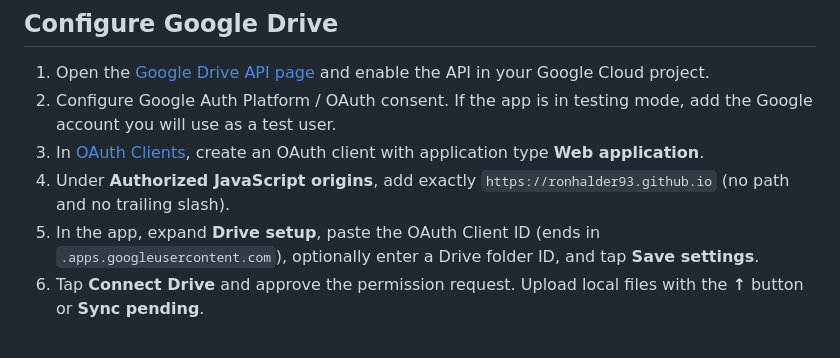
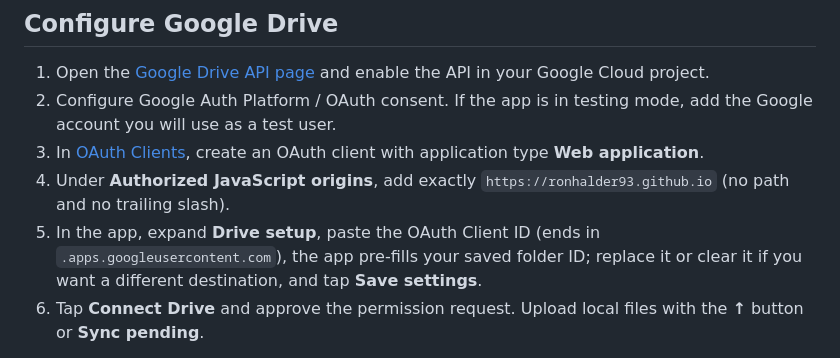
Before and after one commit to ronhalder93/personal-cloud-storage, a Markdown page: README.md, the part around the change. Rendered like a GitHub page.

Commit message:
Document the preconfigured Drive folder

```diff
--- a/README.md
+++ b/README.md
@@ -18,7 +18,7 @@ If the site shows 404, revisit Pages settings and check the deployment status in
 2. Configure Google Auth Platform / OAuth consent. If the app is in testing mode, add the Google account you will use as a test user.
 3. In [OAuth Clients](https://console.cloud.google.com/auth/clients), create an OAuth client with application type **Web application**.
 4. Under **Authorized JavaScript origins**, add exactly `https://ronhalder93.github.io` (no path and no trailing slash).
-5. In the app, expand **Drive setup**, paste the OAuth Client ID (ends in `.apps.googleusercontent.com`), optionally enter a Drive folder ID, and tap **Save settings**.
+5. In the app, expand **Drive setup**, paste the OAuth Client ID (ends in `.apps.googleusercontent.com`), the app pre-fills your saved folder ID; replace it or clear it if you want a different destination, and tap **Save settings**.
 6. Tap **Connect Drive** and approve the permission request. Upload local files with the **↑** button or **Sync pending**.
 
 Never enter your Google password in this app. Do not put an OAuth client secret in browser code; this app only needs the public client ID.
```
